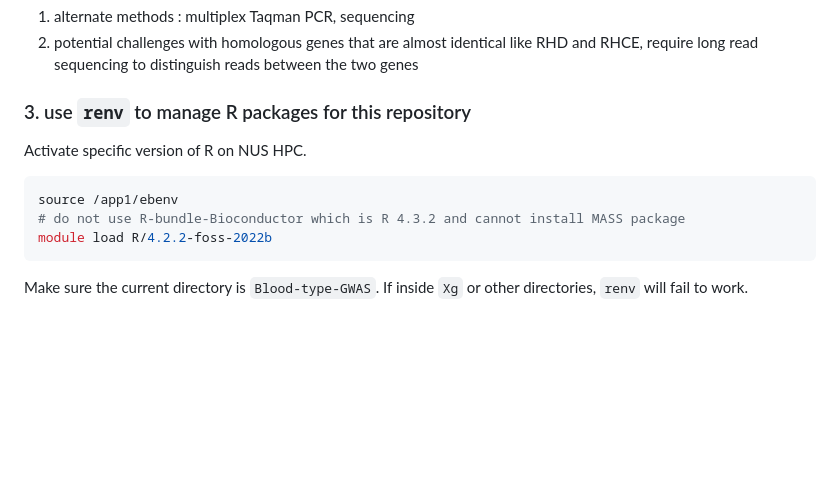
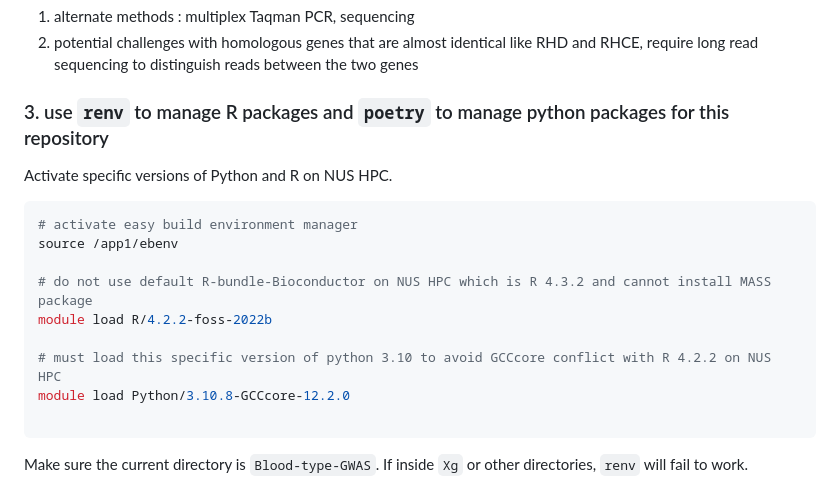
Before and after one commit to xgao32/Blood-type-GWAS, a Markdown page: README.md, the part around the change. GitHub-like rendering; blank space fills up the shorter version.

Commit message:
NUS HPC python version specifics

````diff
--- a/README.md
+++ b/README.md
@@ -12,13 +12,19 @@
   1. alternate methods : multiplex Taqman PCR, sequencing
   2. potential challenges with homologous genes that are almost identical like RHD and RHCE, require long read sequencing to distinguish reads between the two genes
 
-### 3. use `renv` to manage R packages for this repository
-Activate specific version of R on NUS HPC.
+### 3. use `renv` to manage R packages and `poetry` to manage python packages for this repository
+Activate specific versions of Python and R on NUS HPC.
 
 ```sh
+# activate easy build environment manager
 source /app1/ebenv
-# do not use R-bundle-Bioconductor which is R 4.3.2 and cannot install MASS package
+
+# do not use default R-bundle-Bioconductor on NUS HPC which is R 4.3.2 and cannot install MASS package
 module load R/4.2.2-foss-2022b
+
+# must load this specific version of python 3.10 to avoid GCCcore conflict with R 4.2.2 on NUS HPC
+module load Python/3.10.8-GCCcore-12.2.0
+
 ```
 
 Make sure the current directory is `Blood-type-GWAS`. If inside `Xg` or other directories, `renv` will fail to work.
````
